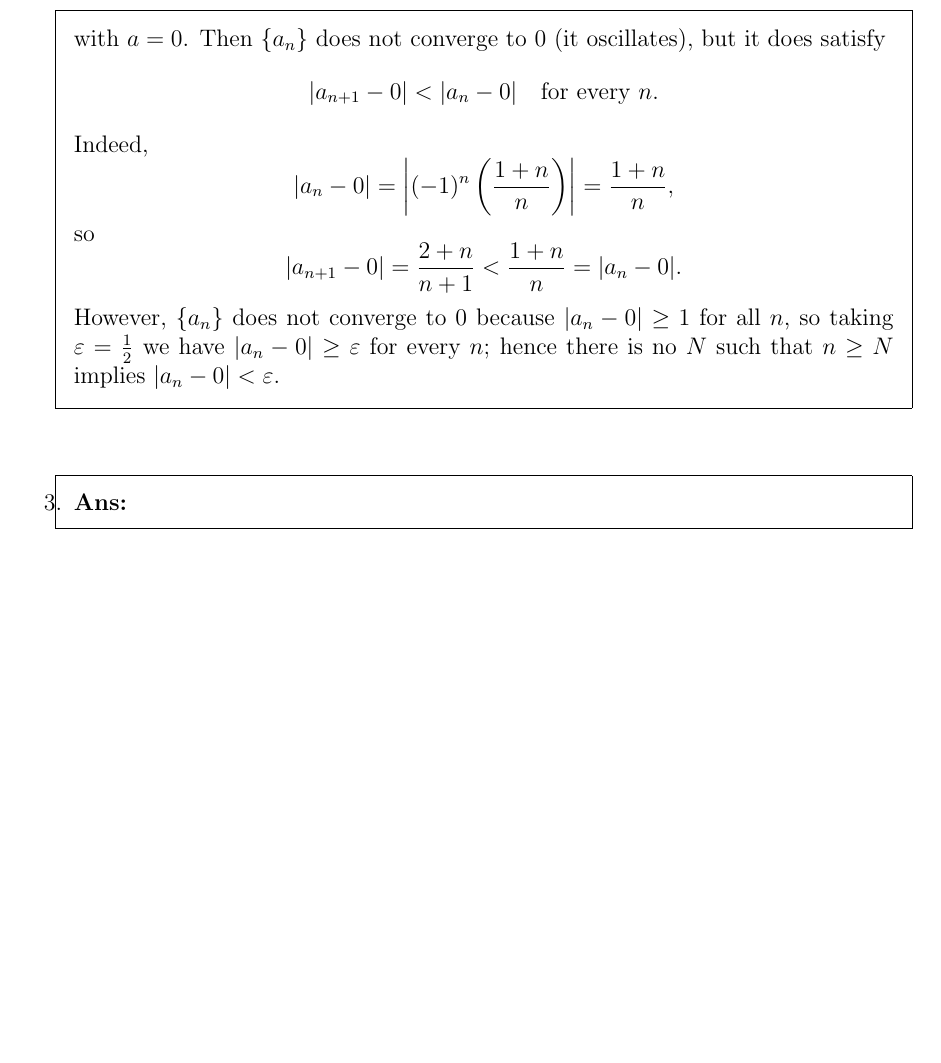
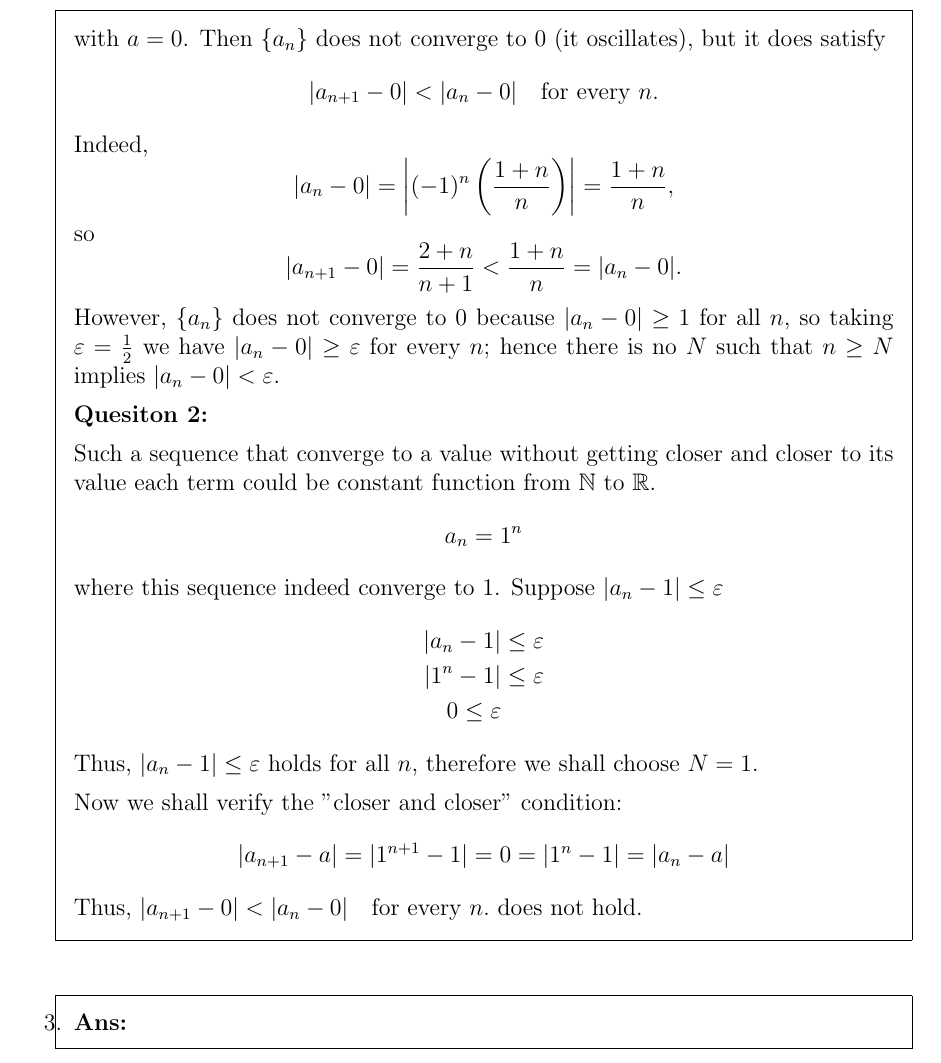
Before and after one commit to Sam-superlab/MAT-316-Analysis, a LaTeX problem sheet (HW/HW2.tex): part of page 3 of 3 before the commit and part of page 3 of 4 after it, cut so that both start at the same text, the shorter picture padded with empty space. Compiled offline with pdfLaTeX.

Commit message:
Complete question 2 in HW2

```diff
--- a/HW/HW2.tex
+++ b/HW/HW2.tex
@@ -20,6 +20,7 @@
 \newcommand{\Q}[0]{\mathbb{Q}}
 \newcommand{\N}[0]{\mathbb{N}}
 \newcommand{\Z}[0]{\mathbb{Z}}
+\newcommand{\R}[0]{\mathbb{R}}
 
 \usepackage{amssymb}
 \usepackage[lmargin=71pt, tmargin=1.2in]{geometry}  %For centering solution box
@@ -137,7 +138,24 @@ However, $\{a_n\}$ does not converge to $0$ because $|a_n-0|\ge 1$ for all $n$,
 
 
 
+\textbf{Quesiton 2:}
 
+Such a sequence that converge to a value without getting closer and closer to its value each term could be constant function from $\N$ to $\R$.\begin{equation*}
+    a_n=1^n
+\end{equation*}
+where this sequence indeed converge to 1. Suppose $|a_n-1|\le \varepsilon$
+\begin{align*}
+    |a_n-1| &\le \varepsilon \\
+    |1^n-1| &\le \varepsilon \\
+    0\le \varepsilon
+\end{align*}
+Thus, $|a_n-1|\le \varepsilon$ holds for all $n$, therefore we shall choose $N=1$.
+
+Now we shall verify the "closer and closer" condition:
+\begin{align*}
+    |a_{n+1} - a| =  |1^{n+1}-1| =0 = |1^n-1|=|a_n-a|
+\end{align*}
+Thus, $|a_{n+1}-0|<|a_n-0| \quad \text{for every } n.$ does not hold.
 \end{solution}
 
 
```
